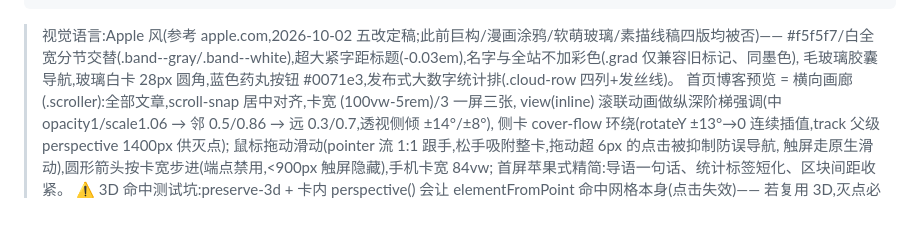
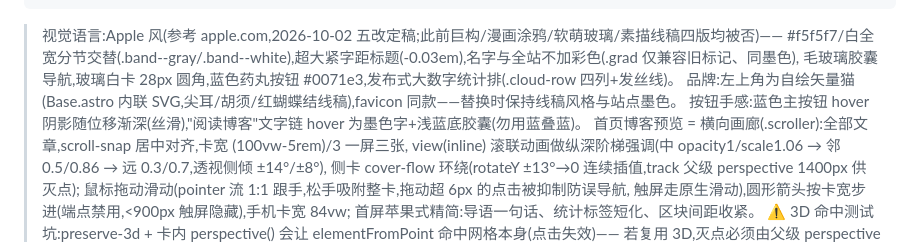
Before and after one commit to taozibb23/taozibb23.github.io, a Markdown page: AI_HANDOFF.md, the part around the change. GitHub-like rendering; blank space fills up the shorter version.

Commit message:
docs: AI_HANDOFF 补记品牌猫 logo 与按钮手感

```diff
--- a/AI_HANDOFF.md
+++ b/AI_HANDOFF.md
@@ -33,6 +33,8 @@ blog/
 > 视觉语言:Apple 风(参考 apple.com,2026-10-02 五改定稿;此前巨构/漫画涂鸦/软萌玻璃/素描线稿四版均被否)——
 > #f5f5f7/白全宽分节交替(.band--gray/.band--white),超大紧字距标题(-0.03em),名字与全站不加彩色(.grad 仅兼容旧标记、同墨色),
 > 毛玻璃胶囊导航,玻璃白卡 28px 圆角,蓝色药丸按钮 #0071e3,发布式大数字统计排(.cloud-row 四列+发丝线)。
+> 品牌:左上角为自绘矢量猫(Base.astro 内联 SVG,尖耳/胡须/红蝴蝶结线稿),favicon 同款——替换时保持线稿风格与站点墨色。
+> 按钮手感:蓝色主按钮 hover 阴影随位移渐深(丝滑),"阅读博客"文字链 hover 为墨色字+浅蓝底胶囊(勿用蓝叠蓝)。
 > 首页博客预览 = 横向画廊(.scroller):全部文章,scroll-snap 居中对齐,卡宽 (100vw-5rem)/3 一屏三张,
 > view(inline) 滚联动画做纵深阶梯强调(中 opacity1/scale1.06 → 邻 0.5/0.86 → 远 0.3/0.7,透视侧倾 ±14°/±8°),
 > 侧卡 cover-flow 环绕(rotateY ±13°→0 连续插值,track 父级 perspective 1400px 供灭点);
```
